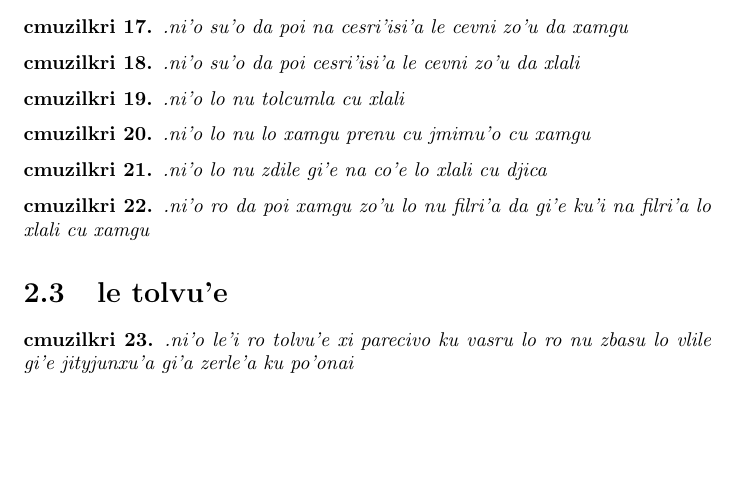
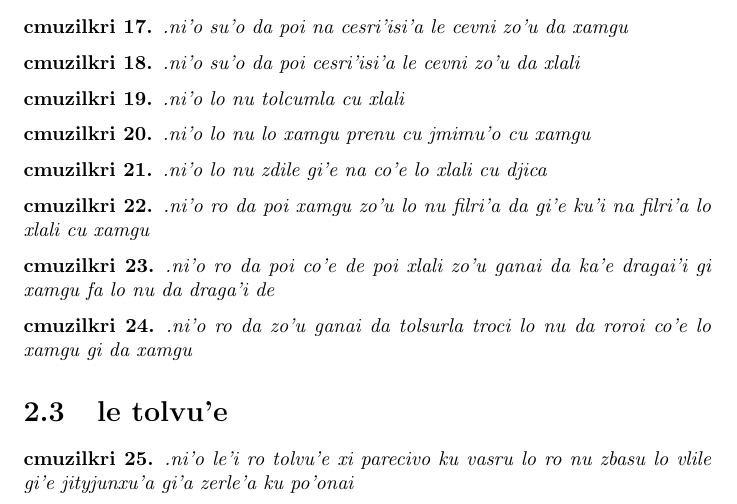
Before and after one commit to varikvalefor/la-tihocku, a LaTeX document (la-tihocku.tex): part of page 4 of 5, cut so that both start at the same text, the shorter picture padded with empty space. Compiled offline with pdfLaTeX.

Commit message:
ni'o jmina

```diff
--- a/la-tihocku.tex
+++ b/la-tihocku.tex
@@ -80,6 +80,12 @@
 \begin{cmuzilkri}
 	.ni'o ro da poi xamgu zo'u lo nu filri'a da gi'e ku'i na filri'a lo xlali cu xamgu
 \end{cmuzilkri}
+\begin{cmuzilkri}
+	.ni'o ro da poi co'e de poi xlali zo'u ganai da ka'e dragai'i gi xamgu fa lo nu da draga'i de
+\end{cmuzilkri}
+\begin{cmuzilkri}
+	.ni'o ro da zo'u ganai da tolsurla troci lo nu da roroi co'e lo xamgu gi da xamgu
+\end{cmuzikri}
 
 \section{le tolvu'e}
 \begin{cmuzilkri}
```
